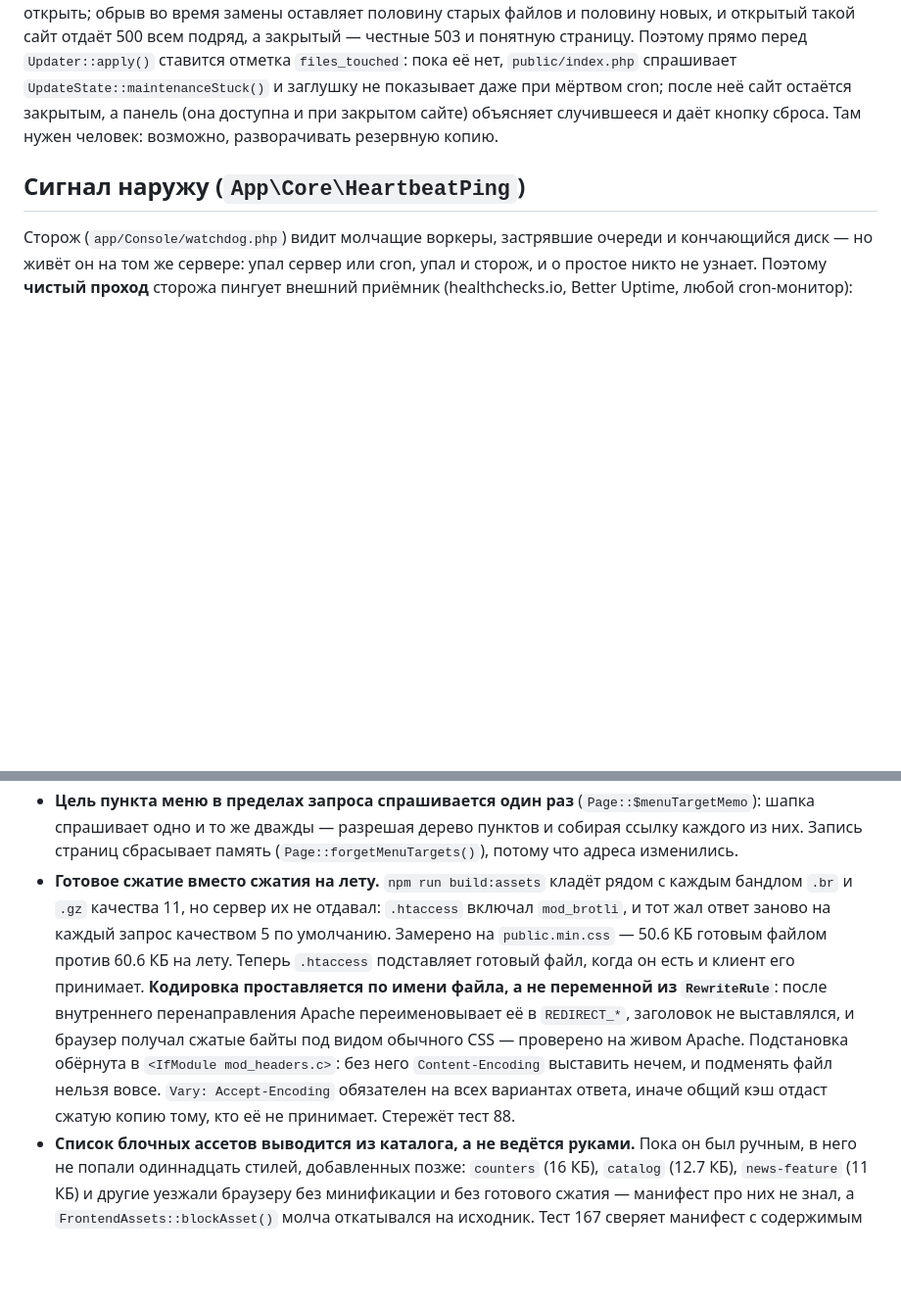
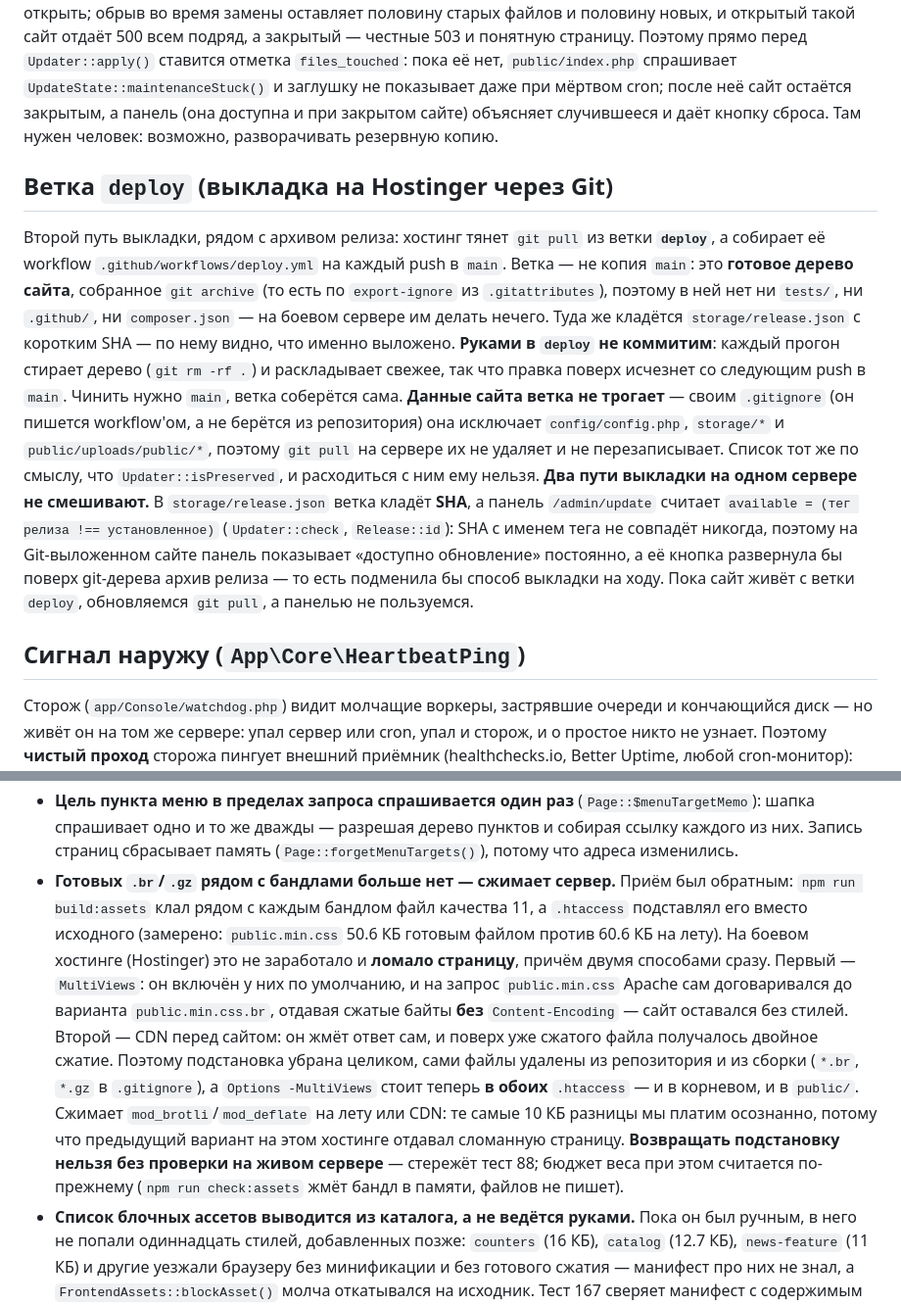
Before and after one commit to artstudiouzb-gif/asdr_v2, a Markdown page: CLAUDE.md, 2 parts joined by grey strips. Shown at 98% size. Rendered like a GitHub page; blank space fills up the shorter version.

Commit message:
Заметки: отказ от готовых .br/.gz на Hostinger и ветка deploy (#318)
Раздел о готовом сжатии переписан под реальность: подстановка .br/.gz снята,
сжимает mod_brotli/mod_deflate или CDN. Добавлено описание ветки deploy и
предупреждение о смешении git-выкладки с панелью обновления.

```diff
--- a/CLAUDE.md
+++ b/CLAUDE.md
@@ -1236,6 +1236,30 @@ cron; после неё сайт остаётся закрытым, а пане
 сайте) объясняет случившееся и даёт кнопку сброса. Там нужен человек: возможно,
 разворачивать резервную копию.
 
+## Ветка `deploy` (выкладка на Hostinger через Git)
+Второй путь выкладки, рядом с архивом релиза: хостинг тянет `git pull` из
+ветки **`deploy`**, а собирает её workflow `.github/workflows/deploy.yml` на
+каждый push в `main`. Ветка — не копия `main`: это **готовое дерево сайта**,
+собранное `git archive` (то есть по `export-ignore` из `.gitattributes`),
+поэтому в ней нет ни `tests/`, ни `.github/`, ни `composer.json` — на боевом
+сервере им делать нечего. Туда же кладётся `storage/release.json` с коротким
+SHA — по нему видно, что именно выложено.
+**Руками в `deploy` не коммитим**: каждый прогон стирает дерево (`git rm -rf .`)
+и раскладывает свежее, так что правка поверх исчезнет со следующим push в
+`main`. Чинить нужно `main`, ветка соберётся сама.
+**Данные сайта ветка не трогает** — своим `.gitignore` (он пишется workflow'ом,
+а не берётся из репозитория) она исключает `config/config.php`, `storage/*` и
+`public/uploads/public/*`, поэтому `git pull` на сервере их не удаляет и не
+перезаписывает. Список тот же по смыслу, что `Updater::isPreserved`, и
+расходиться с ним ему нельзя.
+**Два пути выкладки на одном сервере не смешивают.** В `storage/release.json`
+ветка кладёт **SHA**, а панель `/admin/update` считает `available = (тег
+релиза !== установленное)` (`Updater::check`, `Release::id`): SHA с именем тега
+не совпадёт никогда, поэтому на Git-выложенном сайте панель показывает
+«доступно обновление» постоянно, а её кнопка развернула бы поверх git-дерева
+архив релиза — то есть подменила бы способ выкладки на ходу. Пока сайт живёт с
+ветки `deploy`, обновляемся `git pull`, а панелью не пользуемся.
+
 ## Сигнал наружу (`App\Core\HeartbeatPing`)
 Сторож (`app/Console/watchdog.php`) видит молчащие воркеры, застрявшие очереди
 и кончающийся диск — но живёт он на том же сервере: упал сервер или cron, упал
@@ -1422,19 +1446,24 @@ mixed>>` не на чем — попытка замерена и отвергн
   (`Page::$menuTargetMemo`): шапка спрашивает одно и то же дважды — разрешая
   дерево пунктов и собирая ссылку каждого из них. Запись страниц сбрасывает
   память (`Page::forgetMenuTargets()`), потому что адреса изменились.
-- **Готовое сжатие вместо сжатия на лету.** `npm run build:assets` кладёт рядом
-  с каждым бандлом `.br` и `.gz` качества 11, но сервер их не отдавал:
-  `.htaccess` включал `mod_brotli`, и тот жал ответ заново на каждый запрос
-  качеством 5 по умолчанию. Замерено на `public.min.css` — 50.6 КБ готовым
-  файлом против 60.6 КБ на лету. Теперь `.htaccess` подставляет готовый файл,
-  когда он есть и клиент его принимает. **Кодировка проставляется по имени
-  файла, а не переменной из `RewriteRule`**: после внутреннего перенаправления
-  Apache переименовывает её в `REDIRECT_*`, заголовок не выставлялся, и браузер
-  получал сжатые байты под видом обычного CSS — проверено на живом Apache.
-  Подстановка обёрнута в `<IfModule mod_headers.c>`: без него `Content-Encoding`
-  выставить нечем, и подменять файл нельзя вовсе. `Vary: Accept-Encoding`
-  обязателен на всех вариантах ответа, иначе общий кэш отдаст сжатую копию
-  тому, кто её не принимает. Стережёт тест 88.
+- **Готовых `.br`/`.gz` рядом с бандлами больше нет — сжимает сервер.** Приём
+  был обратным: `npm run build:assets` клал рядом с каждым бандлом файл
+  качества 11, а `.htaccess` подставлял его вместо исходного (замерено:
+  `public.min.css` 50.6 КБ готовым файлом против 60.6 КБ на лету). На боевом
+  хостинге (Hostinger) это не заработало и **ломало страницу**, причём двумя
+  способами сразу. Первый — `MultiViews`: он включён у них по умолчанию, и на
+  запрос `public.min.css` Apache сам договаривался до варианта
+  `public.min.css.br`, отдавая сжатые байты **без** `Content-Encoding` — сайт
+  оставался без стилей. Второй — CDN перед сайтом: он жмёт ответ сам, и поверх
+  уже сжатого файла получалось двойное сжатие. Поэтому подстановка убрана
+  целиком, сами файлы удалены из репозитория и из сборки (`*.br`, `*.gz` в
+  `.gitignore`), а `Options -MultiViews` стоит теперь **в обоих** `.htaccess` —
+  и в корневом, и в `public/`. Сжимает `mod_brotli`/`mod_deflate` на лету или
+  CDN: те самые 10 КБ разницы мы платим осознанно, потому что предыдущий
+  вариант на этом хостинге отдавал сломанную страницу. **Возвращать
+  подстановку нельзя без проверки на живом сервере** — стережёт тест 88; бюджет
+  веса при этом считается по-прежнему (`npm run check:assets` жмёт бандл в
+  памяти, файлов не пишет).
 - **Список блочных ассетов выводится из каталога, а не ведётся руками.** Пока он
   был ручным, в него не попали одиннадцать стилей, добавленных позже: `counters`
   (16 КБ), `catalog` (12.7 КБ), `news-feature` (11 КБ) и другие уезжали браузеру
```
